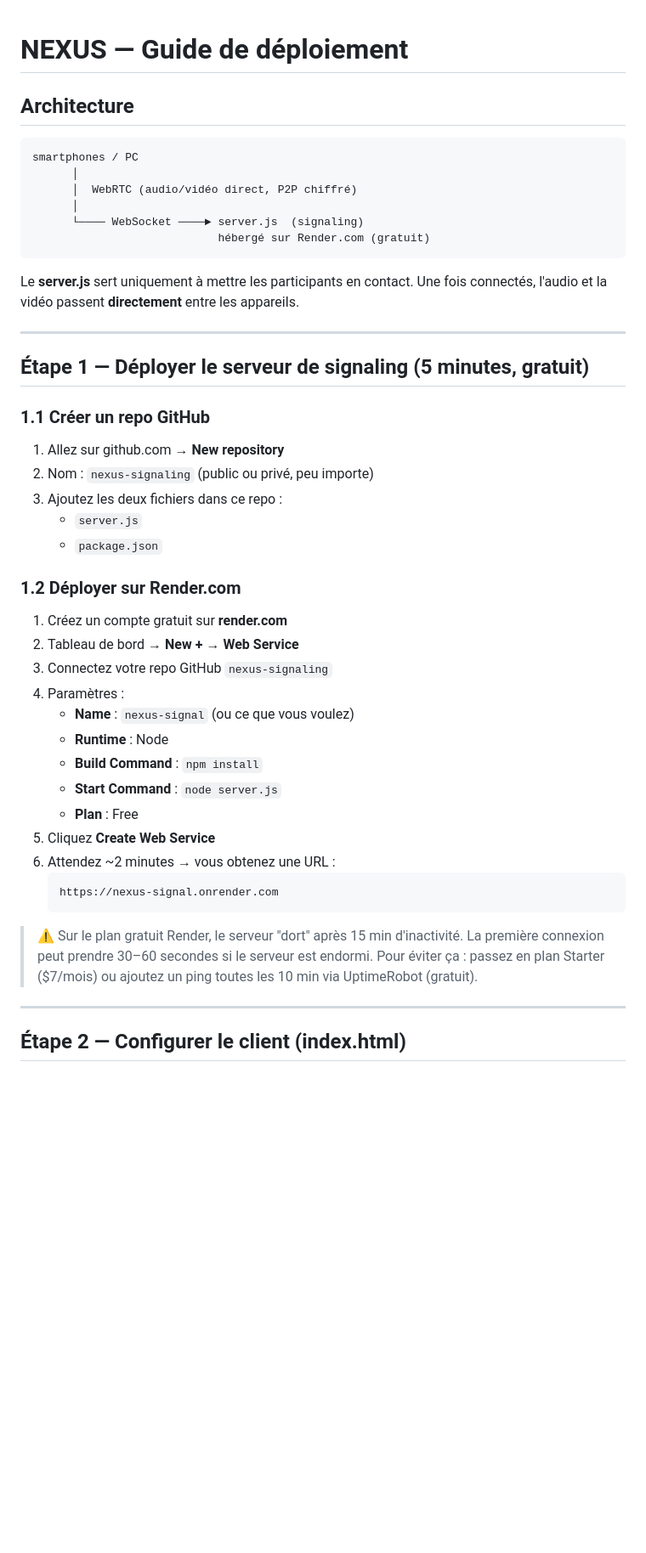
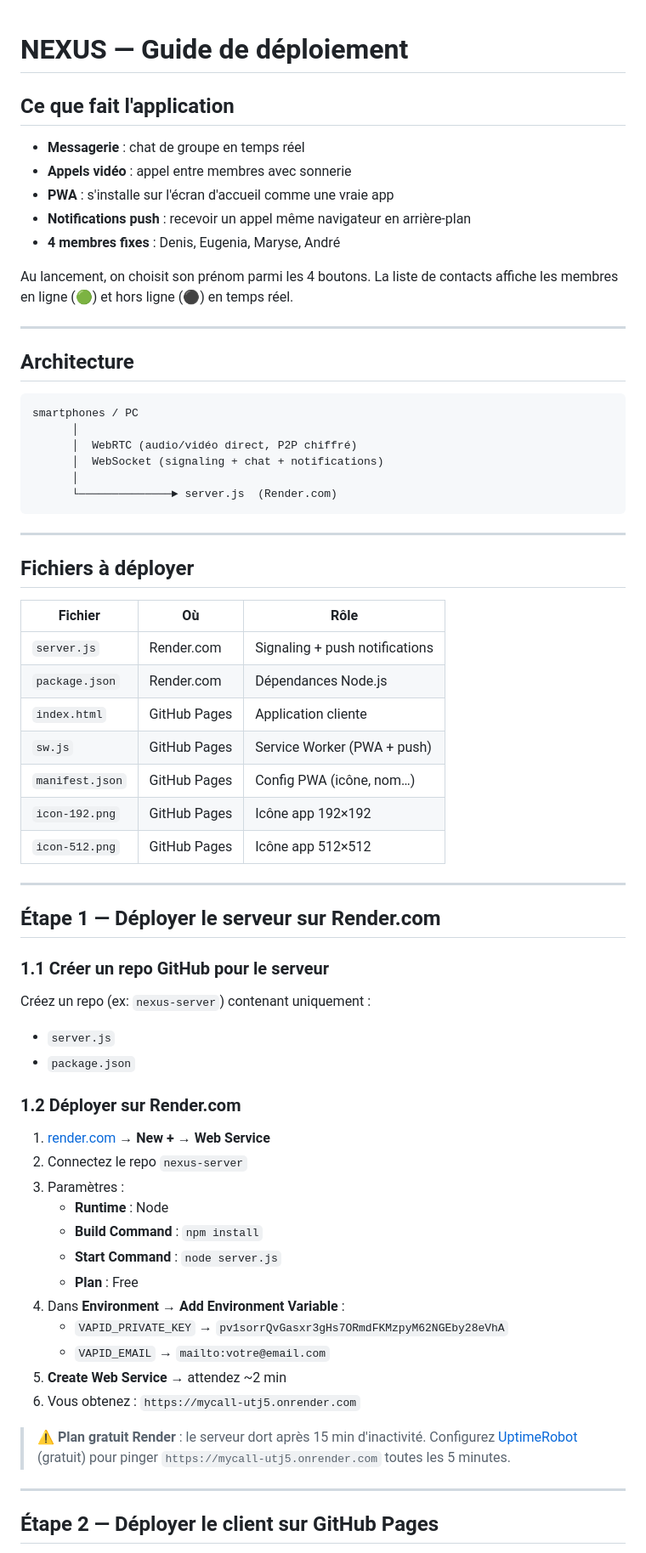
Before and after one commit to denisgorce/mycall, a Markdown page: README.md, the part around one of its changes. Shown at 85% size. Rendered like a GitHub page; blank space fills up the shorter version.

````diff
--- a/README.md
+++ b/README.md
@@ -1,4 +1,16 @@
 # NEXUS — Guide de déploiement
+
+## Ce que fait l'application
+
+- **Messagerie** : chat de groupe en temps réel
+- **Appels vidéo** : appel entre membres avec sonnerie
+- **PWA** : s'installe sur l'écran d'accueil comme une vraie app
+- **Notifications push** : recevoir un appel même navigateur en arrière-plan
+- **4 membres fixes** : Denis, Eugenia, Maryse, André
+
+Au lancement, on choisit son prénom parmi les 4 boutons. La liste de contacts affiche les membres en ligne (🟢) et hors ligne (⚫) en temps réel.
+
+---
 
 ## Architecture
 
@@ -6,49 +18,55 @@
 smartphones / PC
       │
       │  WebRTC (audio/vidéo direct, P2P chiffré)
+      │  WebSocket (signaling + chat + notifications)
       │
-      └──── WebSocket ────► server.js  (signaling)
-                            hébergé sur Render.com (gratuit)
+      └──────────────► server.js  (Render.com)
 ```
-
-Le **server.js** sert uniquement à mettre les participants en contact.
-Une fois connectés, l'audio et la vidéo passent **directement** entre les appareils.
 
 ---
 
-## Étape 1 — Déployer le serveur de signaling (5 minutes, gratuit)
+## Fichiers à déployer
 
-### 1.1 Créer un repo GitHub
+| Fichier | Où | Rôle |
+|---|---|---|
+| `server.js` | Render.com | Signaling + push notifications |
+| `package.json` | Render.com | Dépendances Node.js |
+| `index.html` | GitHub Pages | Application cliente |
+| `sw.js` | GitHub Pages | Service Worker (PWA + push) |
+| `manifest.json` | GitHub Pages | Config PWA (icône, nom…) |
+| `icon-192.png` | GitHub Pages | Icône app 192×192 |
+| `icon-512.png` | GitHub Pages | Icône app 512×512 |
 
-1. Allez sur github.com → **New repository**
-2. Nom : `nexus-signaling` (public ou privé, peu importe)
-3. Ajoutez les deux fichiers dans ce repo :
-   - `server.js`
-   - `package.json`
+---
+
+## Étape 1 — Déployer le serveur sur Render.com
+
+### 1.1 Créer un repo GitHub pour le serveur
+
+Créez un repo (ex: `nexus-server`) contenant uniquement :
+- `server.js`
+- `package.json`
 
 ### 1.2 Déployer sur Render.com
 
-1. Créez un compte gratuit sur **render.com**
-2. Tableau de bord → **New +** → **Web Service**
-3. Connectez votre repo GitHub `nexus-signaling`
-4. Paramètres :
-   - **Name** : `nexus-signal` (ou ce que vous voulez)
+1. [render.com](https://render.com) → **New + → Web Service**
+2. Connectez le repo `nexus-server`
+3. Paramètres :
    - **Runtime** : Node
    - **Build Command** : `npm install`
    - **Start Command** : `node server.js`
    - **Plan** : Free
-5. Cliquez **Create Web Service**
-6. Attendez ~2 minutes → vous obtenez une URL :
-   ```
-   https://nexus-signal.onrender.com
-   ```
+4. Dans **Environment → Add Environment Variable** :
+   - `VAPID_PRIVATE_KEY` → `pv1sorrQvGasxr3gHs7ORmdFKMzpyM62NGEby28eVhA`
+   - `VAPID_EMAIL` → `mailto:votre@email.com`
+5. **Create Web Service** → attendez ~2 min
+6. Vous obtenez : `https://mycall-utj5.onrender.com`
 
-> ⚠️ Sur le plan gratuit Render, le serveur "dort" après 15 min d'inactivité.
-> La première connexion peut prendre 30–60 secondes si le serveur est endormi.
-> Pour éviter ça : passez en plan Starter ($7/mois) ou ajoutez un ping toutes les 10 min
-> via UptimeRobot (gratuit).
+> ⚠️ **Plan gratuit Render** : le serveur dort après 15 min d'inactivité.
+> Configurez [UptimeRobot](https://uptimerobot.com) (gratuit) pour pinger
+> `https://mycall-utj5.onrender.com` toutes les 5 minutes.
 
 ---
 
-## Étape 2 — Configurer le client (index.html)
+## Étape 2 — Déployer le client sur GitHub Pages
 
````
Also changed, not shown: other parts of README.md (+60 -38 lines).
